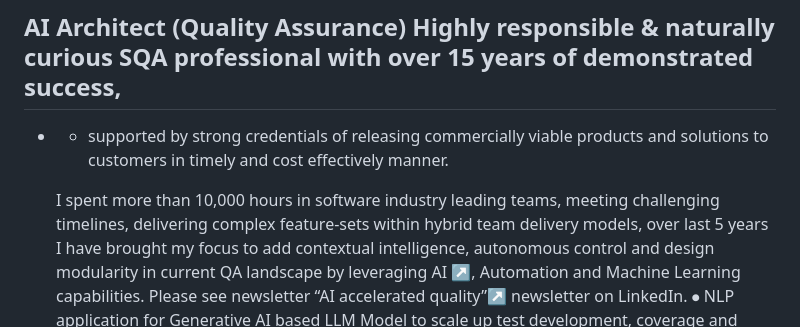
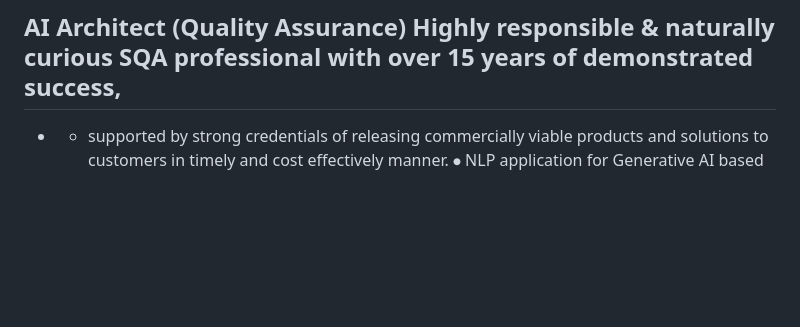
Before and after one commit to intigration/intigration, a Markdown page: README.md, the part around the change. Rendered like a GitHub page; blank space fills up the shorter version.

```diff
--- a/README.md
+++ b/README.md
@@ -3,8 +3,6 @@
 
 ## AI Architect (Quality Assurance) Highly responsible & naturally curious SQA professional with over 15 years of demonstrated success,
 - - supported by strong credentials of releasing commercially viable products and solutions to customers in timely and cost effectively manner.
-
-  I spent more than 10,000 hours in software industry leading teams, meeting challenging timelines, delivering complex feature-sets within hybrid team delivery models, over last 5 years I have brought my focus to add contextual intelligence, autonomous control and design modularity in current QA landscape by leveraging AI ↗, Automation and Machine Learning capabilities. Please see newsletter “AI accelerated quality”↗ newsletter on LinkedIn.
 ⦁ NLP application for Generative AI based LLM Model to scale up test development, coverage and overall execution speed
 ⦁ RAG and file embedding to serve⦁  specialized⦁  ⦁ engineering ⦁ copilot cases↗, intended to add test effectiveness and reusability aspects.
 ⦁ Better recovery and Less failovers with autonomous healing agents
```
